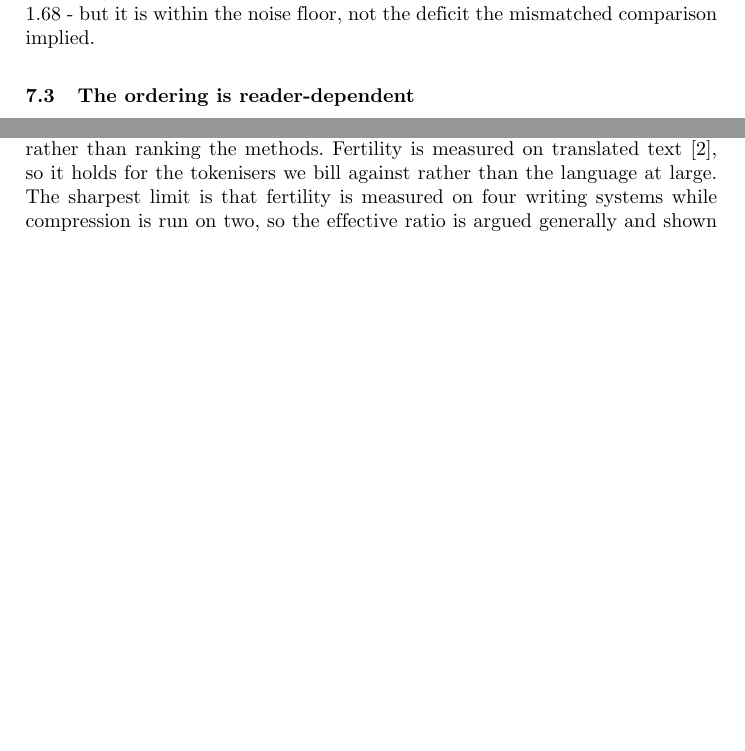
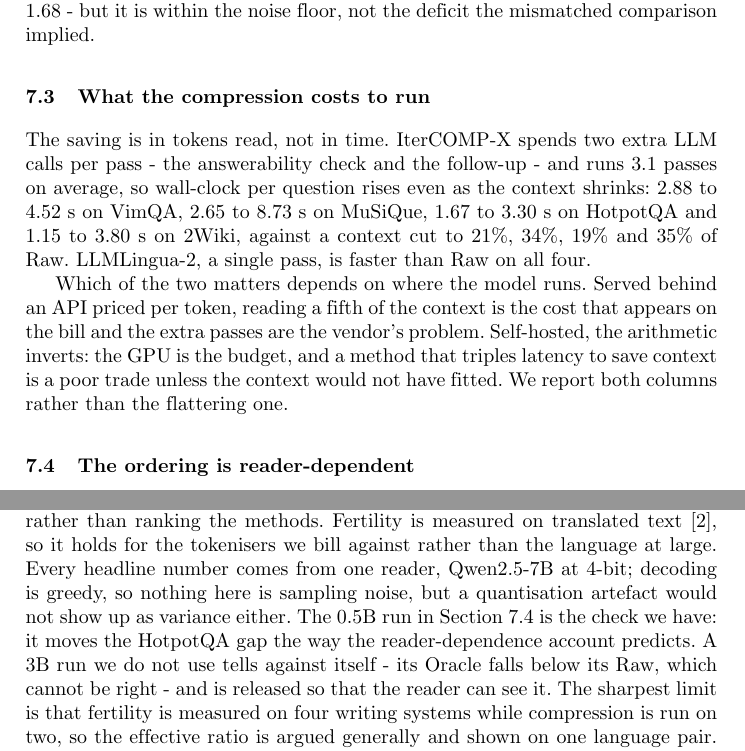
Before and after one commit to nhantrnh/ANLP-IterCOMP, a LaTeX thesis (soict/paper.tex): two parts of pages 10 and 12 of 14 before the commit and two parts of pages 10 and 13 of 14 after it, joined at a grey line, cut so that both start at the same text, the shorter picture padded with empty space. Compiled offline with pdfLaTeX.

Commit message:
Report what the compression costs to run; document the boolean rules
Three gaps a reviewer would find.

The paper criticised nominal ratios for hiding API cost while never reporting
its own compute. IterCOMP-X makes two extra LLM calls per pass over 3.1 passes,
so it is slower than reading the raw context on every dataset - 2.88 to 4.52s
on VimQA, 2.65 to 8.73s on MuSiQue - while cutting the context to a fifth. New
Section 7.3 gives both columns and says which one matters where: behind a
per-token API the tokens are the bill, self-hosted the latency is.

Boolean normalisation was described by its trigger but not its rule. The
lexicons, the question frames that gate it, and what happens to an ambiguous
or wrong-polarity prediction are now stated, so the +8.67 is reproducible from
the text.

Limitations now says every headline number comes from one 4-bit reader, points
at the 0.5B run as the check, and flags the unused 3B run whose Oracle falls
below its Raw - it is in the released results and a reader will find it.

Also raised the contrast on Figure 1's filtered-out box, which was gray!55 on
white and would not survive a greyscale print.

```diff
--- a/soict/paper.tex
+++ b/soict/paper.tex
@@ -740,6 +740,24 @@ remains - a reader $+12.33$ F1 stronger on perfect evidence should lift a workin
 compressor by more than $1.68$ - but it is within the noise floor, not the
 deficit the mismatched comparison implied.
 
+\subsection{What the compression costs to run}
+\label{sec:cost}
+
+The saving is in tokens read, not in time. IterCOMP-X spends two extra LLM calls
+per pass - the answerability check and the follow-up - and runs $3.1$ passes on
+average, so wall-clock per question rises even as the context shrinks: $2.88$ to
+$4.52$~s on VimQA, $2.65$ to $8.73$~s on MuSiQue, $1.67$ to $3.30$~s on
+HotpotQA and $1.15$ to $3.80$~s on 2Wiki, against a context cut to $21\%$,
+$34\%$, $19\%$ and $35\%$ of Raw. LLMLingua-2, a single pass, is faster than
+Raw on all four.
+
+Which of the two matters depends on where the model runs. Served behind an API
+priced per token, reading a fifth of the context is the cost that appears on the
+bill and the extra passes are the vendor's problem. Self-hosted, the arithmetic
+inverts: the GPU is the budget, and a method that triples latency to save
+context is a poor trade unless the context would not have fitted. We report both
+columns rather than the flattering one.
+
 \subsection{The ordering is reader-dependent}
 \label{sec:reader}
 
@@ -872,7 +897,13 @@ VimQA derives from Wikipedia. We do evaluate \emph{undiacriticised} Vietnamese
 (Table~\ref{tab:undia}), at $n=200$, where the intervals are wide enough that
 the setting bounds the damage rather than ranking the methods. Fertility is measured on
 translated text \cite{deutsch2025wmt24pp}, so it holds for the tokenisers we
-bill against rather than the language at large. The sharpest limit is that fertility is
+bill against rather than the language at large. Every headline number comes from one reader,
+Qwen2.5-7B at 4-bit; decoding is greedy, so nothing here is sampling noise, but
+a quantisation artefact would not show up as variance either. The 0.5B run in
+Section~\ref{sec:reader} is the check we have: it moves the HotpotQA gap the way
+the reader-dependence account predicts. A 3B run we do not use tells against
+itself - its Oracle falls below its Raw, which cannot be right - and is released
+so that the reader can see it. The sharpest limit is that fertility is
 measured on four writing systems while compression is run on two, so the
 effective ratio is argued generally and shown on one language pair. Hindi, the
 worst case at $4.97\times$, is where it would matter most and is what we could
```
Also changed, not shown: soict/paper.pdf, soict/paper.tex (19 more changed lines).
